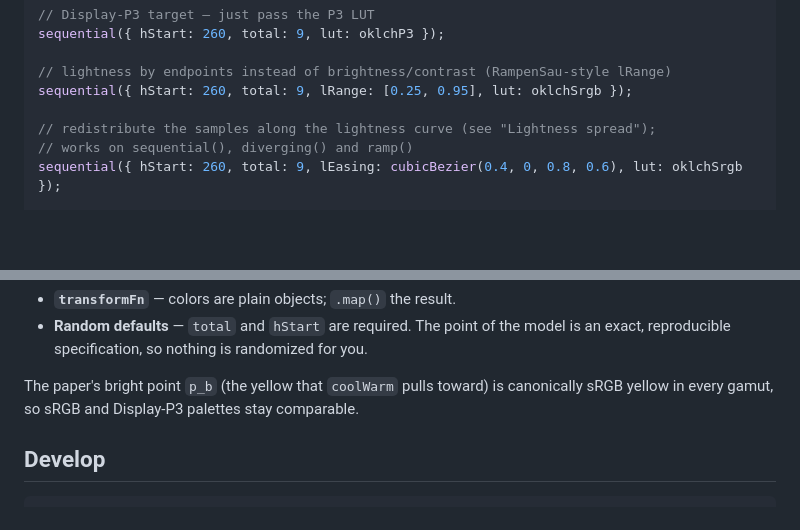
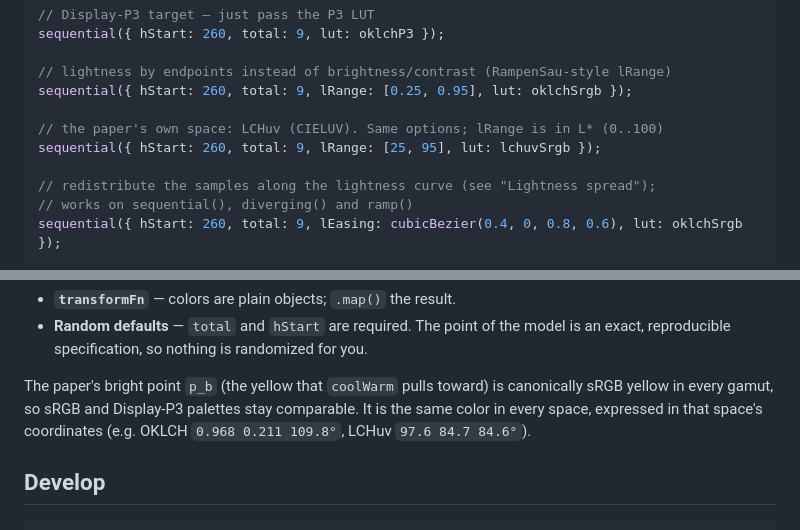
Before and after one commit to meodai/cusphanger, a Markdown page: README.md, 2 parts joined by grey strips. Rendered like a GitHub page; blank space fills up the shorter version.

```diff
--- a/README.md
+++ b/README.md
@@ -63,6 +125,9 @@ sequential({ hStart: 260, total: 9, lut: oklchP3 });
 
 // lightness by endpoints instead of brightness/contrast (RampenSau-style lRange)
 sequential({ hStart: 260, total: 9, lRange: [0.25, 0.95], lut: oklchSrgb });
+
+// the paper's own space: LCHuv (CIELUV). Same options; lRange is in L* (0..100)
+sequential({ hStart: 260, total: 9, lRange: [25, 95], lut: lchuvSrgb });
 
 // redistribute the samples along the lightness curve (see "Lightness spread");
 // works on sequential(), diverging() and ramp()
@@ -214,7 +286,9 @@ options are omitted deliberately:
   reproducible specification, so nothing is randomized for you.
 
 The paper's bright point `p_b` (the yellow that `coolWarm` pulls toward) is canonically sRGB
-yellow in every gamut, so sRGB and Display-P3 palettes stay comparable.
+yellow in every gamut, so sRGB and Display-P3 palettes stay comparable. It is the same color in
+every space, expressed in that space's coordinates (e.g. OKLCH `0.968 0.211 109.8°`, LCHuv
+`97.6 84.7 84.6°`).
 
 ## Develop
 
```
Also changed, not shown: other parts of README.md (+89 -20 lines).
